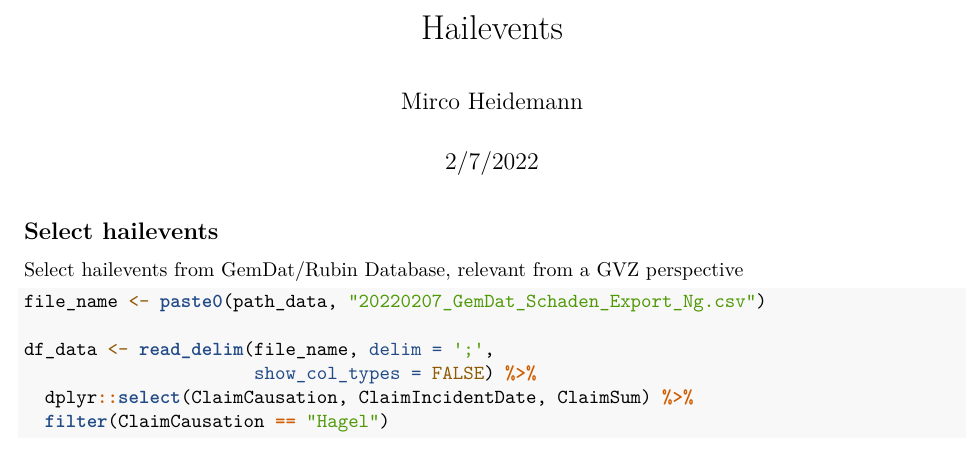
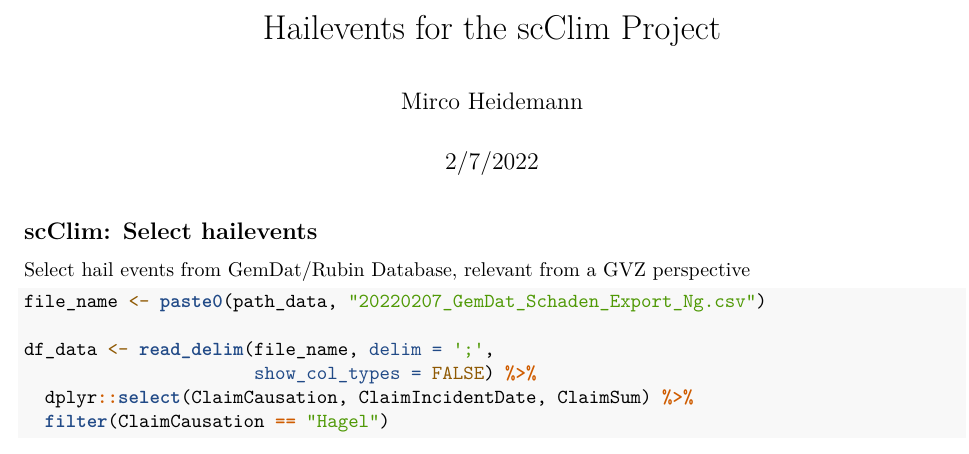
Before and after one commit to mirco-heidemann/Dataprocessing, an R Markdown document (Scripts/Selecting_Hailevents.Rmd): part of the page, cut at the place of the change. Rendered offline with R 4.5, knitr and Pandoc, then LaTeX, with nearby package versions; some code elsewhere in the file could not run offline.

Commit message:
Scripts "Selecting Hailevents" and *Remove Duplicates"

````diff
--- a/Scripts/Selecting_Hailevents.Rmd
+++ b/Scripts/Selecting_Hailevents.Rmd
@@ -1,5 +1,5 @@
 ---
-title: "Hailevents"
+title: "Hailevents for the scClim Project"
 author: "Mirco Heidemann"
 date: "2/7/2022"
 output: pdf_document
@@ -15,8 +15,8 @@ path_data <- "../Data/"
 path_output <- "../Output/"
 ```
 
-## Select hailevents
-Select hailevents from GemDat/Rubin Database, relevant from a GVZ perspective
+## scClim: Select hailevents
+Select hail events from GemDat/Rubin Database, relevant from a GVZ perspective
 
 ```{r import}
 file_name <- paste0(path_data, "20220207_GemDat_Schaden_Export_Ng.csv")
````
Also changed, not shown: Scripts/Remove_Duplicates.Rmd (+0 -2 lines).
